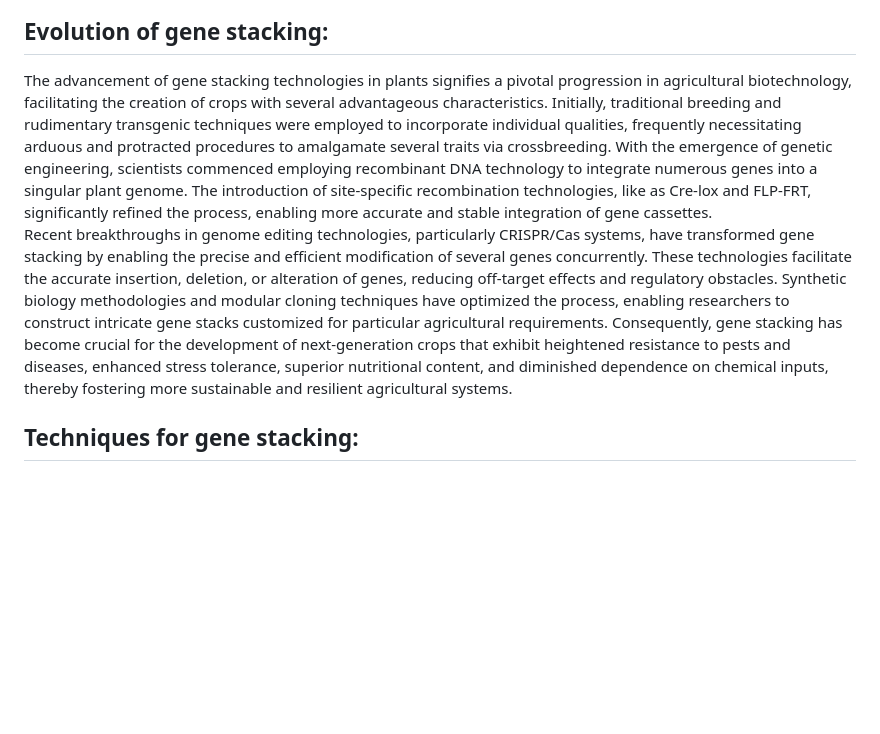
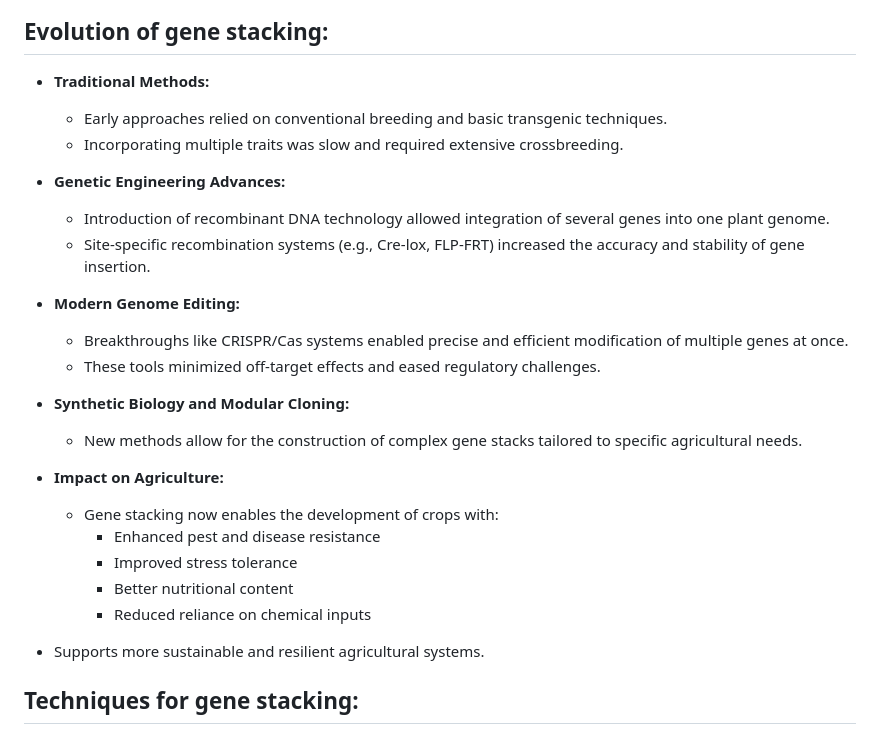
Before and after one commit to virtual-labs/exp-gene-stacking-iitkgp, a Markdown page: experiment/theory.md, the part around one of its changes. Drawn GitHub-style; blank space fills up the shorter version.

```diff
--- a/experiment/theory.md
+++ b/experiment/theory.md
@@ -25,8 +25,29 @@ Traditional crop breeding methods are insufficient for developing drought stress
 - Also based on requirements, genes responsible beneficial phenotypes/traits can be stacked into potentially important food crops to enhance their nutritional value, stress tolerance, and their ability to tackle harsh environmental factors.
 
 ## Evolution of gene stacking:
-The advancement of gene stacking technologies in plants signifies a pivotal progression in agricultural biotechnology, facilitating the creation of crops with several advantageous characteristics.  Initially, traditional breeding and rudimentary transgenic techniques were employed to incorporate individual qualities, frequently necessitating arduous and protracted procedures to amalgamate several traits via crossbreeding.  With the emergence of genetic engineering, scientists commenced employing recombinant DNA technology to integrate numerous genes into a singular plant genome.  The introduction of site-specific recombination technologies, like as Cre-lox and FLP-FRT, significantly refined the process, enabling more accurate and stable integration of gene cassettes.
-Recent breakthroughs in genome editing technologies, particularly CRISPR/Cas systems, have transformed gene stacking by enabling the precise and efficient modification of several genes concurrently.  These technologies facilitate the accurate insertion, deletion, or alteration of genes, reducing off-target effects and regulatory obstacles.  Synthetic biology methodologies and modular cloning techniques have optimized the process, enabling researchers to construct intricate gene stacks customized for particular agricultural requirements.  Consequently, gene stacking has become crucial for the development of next-generation crops that exhibit heightened resistance to pests and diseases, enhanced stress tolerance, superior nutritional content, and diminished dependence on chemical inputs, thereby fostering more sustainable and resilient agricultural systems.
+- **Traditional Methods:**
+  - Early approaches relied on conventional breeding and basic transgenic techniques.
+  - Incorporating multiple traits was slow and required extensive crossbreeding.
+
+- **Genetic Engineering Advances:**
+  - Introduction of recombinant DNA technology allowed integration of several genes into one plant genome.
+  - Site-specific recombination systems (e.g., Cre-lox, FLP-FRT) increased the accuracy and stability of gene insertion.
+
+- **Modern Genome Editing:**
+  - Breakthroughs like CRISPR/Cas systems enabled precise and efficient modification of multiple genes at once.
+  - These tools minimized off-target effects and eased regulatory challenges.
+
+- **Synthetic Biology and Modular Cloning:**
+  - New methods allow for the construction of complex gene stacks tailored to specific agricultural needs.
+
+- **Impact on Agriculture:**
+  - Gene stacking now enables the development of crops with:
+     - Enhanced pest and disease resistance
+     - Improved stress tolerance
+     - Better nutritional content
+     - Reduced reliance on chemical inputs
+ - Supports more sustainable and resilient agricultural systems.
+
 
 ## Techniques for gene stacking:
 Gene stacking can help increase the quantitative or qualitative traits in plants especially when the trait involves expression of multiple genes. Further, this can help in introducing diverse qualitative traits e.g., colour and leaf shape, smooth or wrinkled seed coat, flower colour, etc or diverse quantitative traits e.g., increase grain number as well as increase leaf number, higher growth rate in plants, enhanced flowering and seed production, etc.
```
Also changed, not shown: other parts of experiment/theory.md (+49 -4 lines), experiment/references.md (+1 -1 lines).
